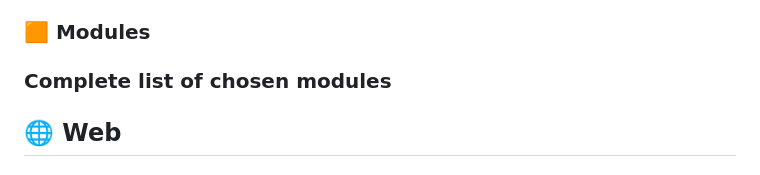
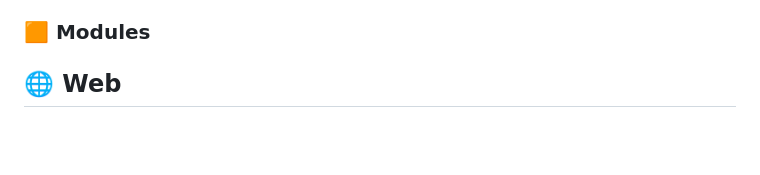
Before and after one commit to Jzackiewicz/42_ft_transcendence, a Markdown page: README.md, the part around one of its changes. Drawn GitHub-style; blank space fills up the shorter version.

```diff
--- a/README.md
+++ b/README.md
@@ -205,8 +203,6 @@ CSRF_TRUSTED_ORIGINS=https://localhost:${HTTPS_EXPOSED_PORT},https://127.0.0.1:$
 <br> **Frontend integration** by: **jzackiew**.
 
 ### 🟧 Modules
-
-### Complete list of chosen modules
 
 ## 🌐 Web
 
```
Also changed, not shown: other parts of README.md (+2 -4 lines).
